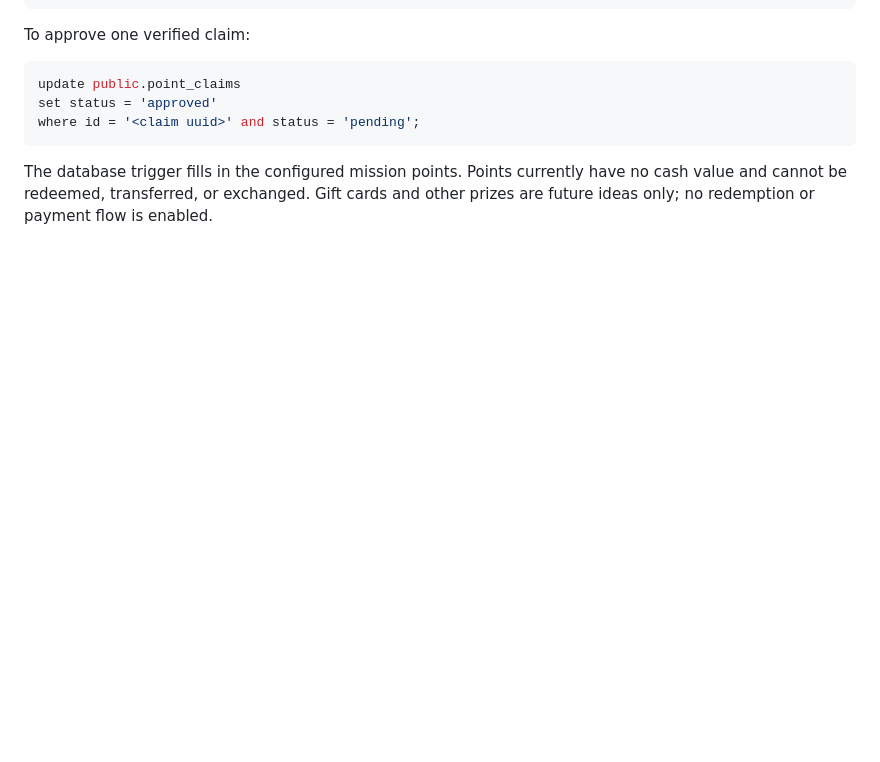
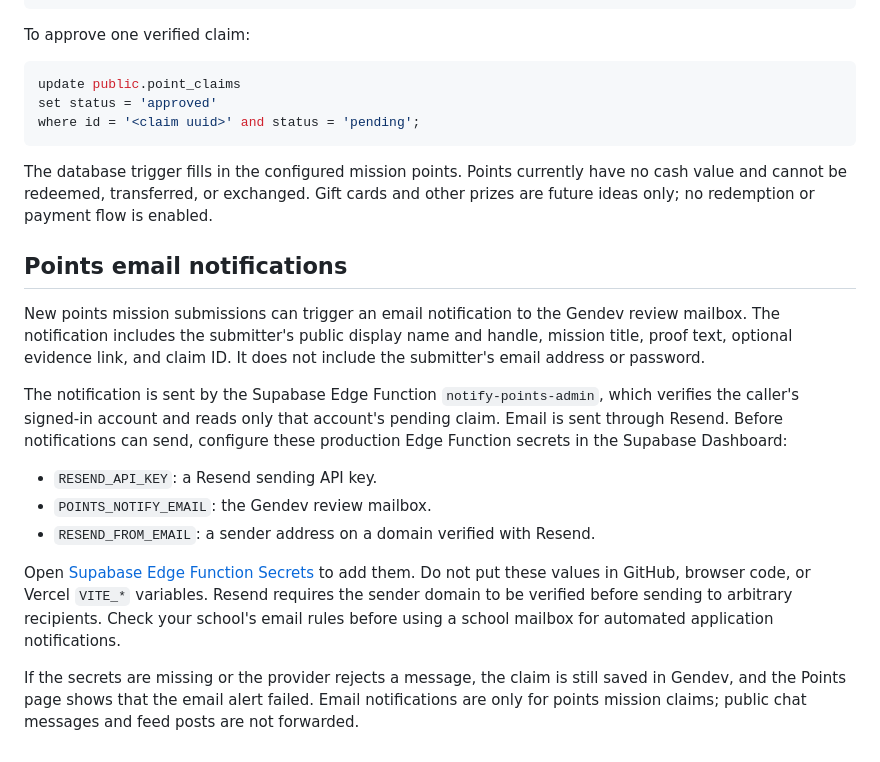
Before and after one commit to Thundercloud-dev/Gen_Dev, a Markdown page: README.md, the part around the change. Rendered like a GitHub page; blank space fills up the shorter version.

Commit message:
Document points email notification setup

````diff
--- a/README.md
+++ b/README.md
@@ -76,3 +76,18 @@ where id = '<claim uuid>' and status = 'pending';
 ```
 
 The database trigger fills in the configured mission points. Points currently have no cash value and cannot be redeemed, transferred, or exchanged. Gift cards and other prizes are future ideas only; no redemption or payment flow is enabled.
+
+
+## Points email notifications
+
+New points mission submissions can trigger an email notification to the Gendev review mailbox. The notification includes the submitter's public display name and handle, mission title, proof text, optional evidence link, and claim ID. It does not include the submitter's email address or password.
+
+The notification is sent by the Supabase Edge Function `notify-points-admin`, which verifies the caller's signed-in account and reads only that account's pending claim. Email is sent through Resend. Before notifications can send, configure these production Edge Function secrets in the Supabase Dashboard:
+
+- `RESEND_API_KEY`: a Resend sending API key.
+- `POINTS_NOTIFY_EMAIL`: the Gendev review mailbox.
+- `RESEND_FROM_EMAIL`: a sender address on a domain verified with Resend.
+
+Open [Supabase Edge Function Secrets](https://supabase.com/dashboard/project/qorfczqljrvxfouodhcp/functions/secrets) to add them. Do not put these values in GitHub, browser code, or Vercel `VITE_*` variables. Resend requires the sender domain to be verified before sending to arbitrary recipients. Check your school's email rules before using a school mailbox for automated application notifications.
+
+If the secrets are missing or the provider rejects a message, the claim is still saved in Gendev, and the Points page shows that the email alert failed. Email notifications are only for points mission claims; public chat messages and feed posts are not forwarded.
````
